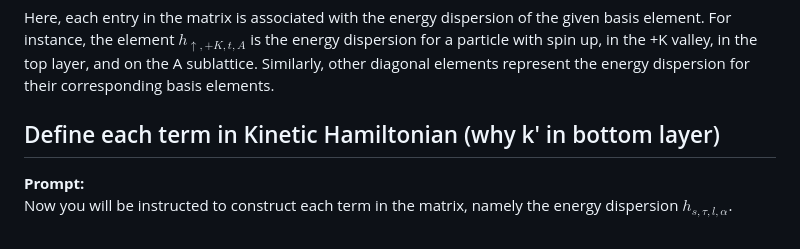
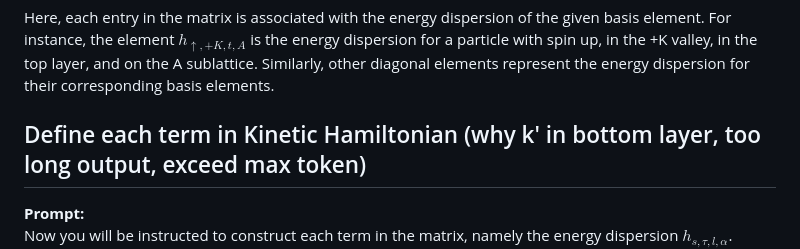
Before and after one commit to hainingpan/HartreeFock_GPT, a Markdown page: 1812.04213/1812.04213.md, the part around the change. Rendered like a GitHub page.

```diff
--- a/1812.04213/1812.04213.md
+++ b/1812.04213/1812.04213.md
@@ -54,7 +54,7 @@ h_{\uparrow,+K,t,A} & 0 & 0 & 0 & 0 & 0 & 0 & 0 & 0 & 0 & 0 & 0 & 0 & 0 & 0 & 0
 Here, each entry in the matrix is associated with the energy dispersion of the given basis element. For instance, the element $h_{\uparrow,+K,t,A}$ is the energy dispersion for a particle with spin up, in the +K valley, in the top layer, and on the A sublattice. Similarly, other diagonal elements represent the energy dispersion for their corresponding basis elements.
 
 
-## Define each term in Kinetic Hamiltonian (why k' in bottom layer)
+## Define each term in Kinetic Hamiltonian (why k' in bottom layer, too long output, exceed max token)
 **Prompt:**
 Now you will be instructed to construct each term in the matrix, namely the energy dispersion $h_{s,\tau,l,\alpha}$.
 For both spin species $h_{s}$, they have the same form, namely, $h_{\uparrow}=h_{\downarrow}$, and there is no spin coupling. Namely, $H_{Kinetic}(r) = diag(h_{\uparrow},h_{\downarrow})$.
```
